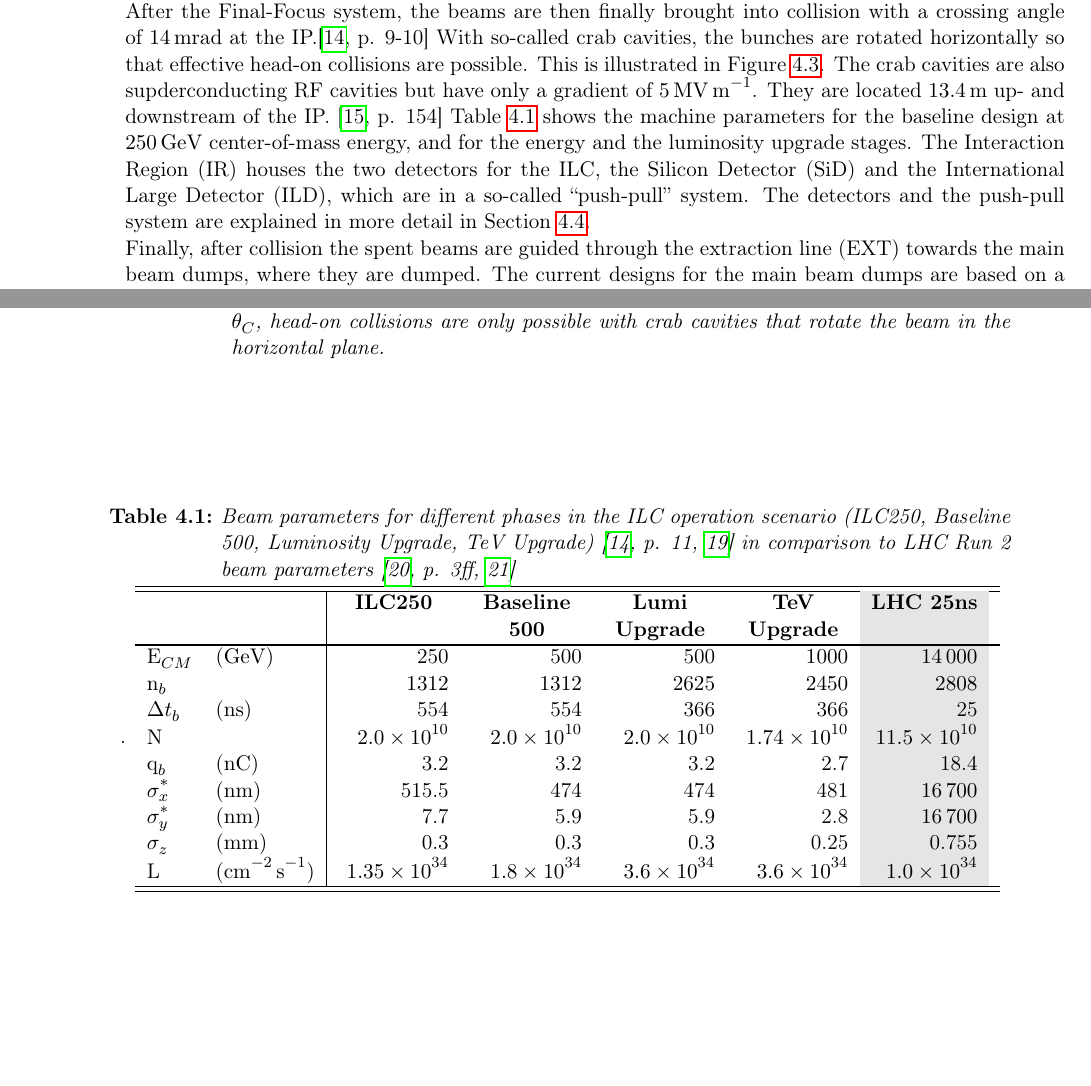
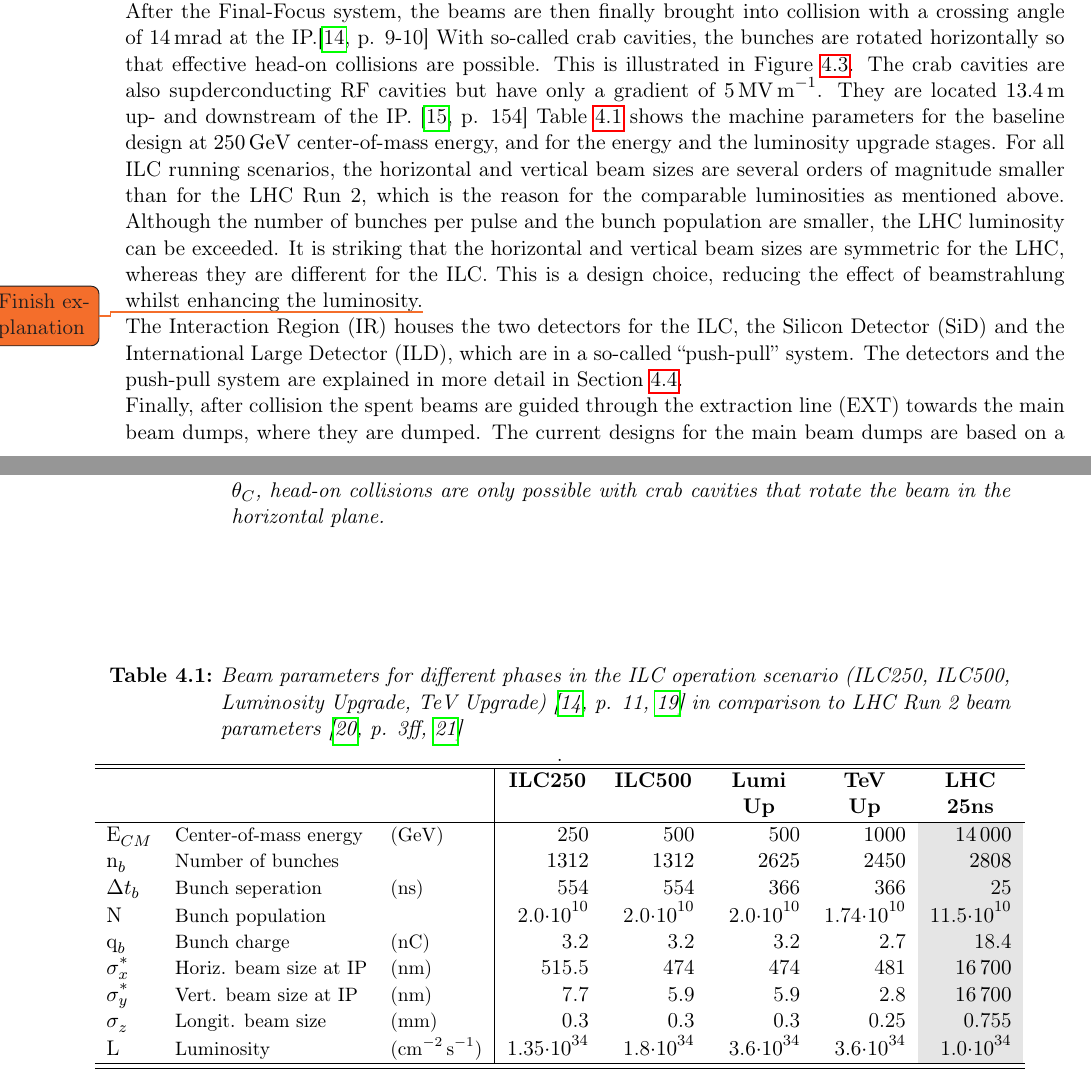
Before and after one commit to Schuea/PhD, a LaTeX thesis (thesis/main.tex, which reads thesis/Chapters/ILC.tex): two parts of pages 26 and 27 of 76 before the commit and two parts of pages 26 and 27 of 78 after it, joined at a grey line, cut so that both start at the same text, the shorter picture padded with empty space. Compiled offline with pdfLaTeX; an older LaTeX class or package is replaced by its successor.

Commit message:
Just about to explain why sigma_x >> sigma_y -> because of luminosity and beamstrahlung

```diff
--- a/thesis/Chapters/ILC.tex
+++ b/thesis/Chapters/ILC.tex
@@ -82,27 +82,31 @@
 Table~\ref{tab:ILC_parameters} shows the machine parameters for the baseline design at \SI{250}{\GeV} center-of-mass energy, and for the energy and the luminosity upgrade stages.
 %\multicolumn{1}{>{\centering}p{1.5cm}}{\textbf{Baseline 500}} & \multicolumn{1}{>{\centering}p{1.5cm}}{\textbf{Lumi Upgrade}} & \multicolumn{1}{>{\centering}p{1.5cm}}{\textbf{TeV Upgrade}} & {\centering\textbf{LHC 25ns}} \\
 \begin{table}
-\caption{Beam parameters for different phases in the ILC operation scenario (ILC250, Baseline 500, Luminosity Upgrade, TeV Upgrade)~\cites[p. 11]{TDR1}{CR-0016} in comparison to LHC Run 2 beam parameters~\cites[p. 3ff]{LHC_TDR}{LHC_Parameters}}.
+\caption{Beam parameters for different phases in the ILC operation scenario (ILC250, ILC500, Luminosity Upgrade, TeV Upgrade)~\cites[p. 11]{TDR1}{CR-0016} in comparison to LHC Run 2 beam parameters~\cites[p. 3ff]{LHC_TDR}{LHC_Parameters}}.
 \label{tab:ILC_parameters}
 \centering
-\begin{tabularx}{0.92\textwidth}{ll|rrrrg}
+\begin{tabularx}{0.99\textwidth}{lll|rrrrg}
 \hline\hline
-& & \multicolumn{1}{>{\centering}p{2cm}}{\textbf{ILC250}} & \multicolumn{1}{>{\centering}p{2cm}}{\textbf{Baseline 500}} & \multicolumn{1}{>{\centering}p{2cm}}{\textbf{Lumi Upgrade}} & \multicolumn{1}{>{\centering}p{2cm}}{\textbf{TeV Upgrade}} & \textbf{LHC 25ns}\\
+& && \multicolumn{1}{>{\centering}p{1.5cm}}{\textbf{ILC250}} & \multicolumn{1}{>{\centering}p{1.5cm}}{\textbf{ILC500}} & \multicolumn{1}{>{\centering}p{1.5cm}}{\textbf{Lumi Up}} & \multicolumn{1}{>{\centering}p{1.5cm}}{\textbf{TeV\\Up}} & \multicolumn{1}{>{\centering}p{1.5cm}}{\textbf{LHC 25ns}}\\
 \hline
-\cline{1-7}
+\cline{1-8}
 \hline
-E$_{CM}$  &(\si{\GeV})& 250 & 500  & 500  & \num{1000} & \num{14000}\\
-n$_b$ & & \num{1312} & \num{1312} & \num{2625} & \num{2450} & \num{2808} \\
-$\Delta t_b$ &(\si{\nano\second}) & 554 & 554  & 366   & 366 & 25\\
-N & & \num{2.0e10} & \num{2.0e10}  & \num{2.0e10}  & \num{1.74e10} & \num{11.5e10} \\
-q$_b$ &(\si{\nano\coulomb})  & 3.2 & 3.2  & 3.2  &  2.7 & 18.4  \\
-$\sigma_x^*$ &(\si{\nano\metre}) & 515.5 & 474  & 474  &  481 & \num{16700}\\
-$\sigma_y^*$ &(\si{\nano\metre}) & 7.7 & 5.9 &  5.9  &  2.8 & \num{16700}\\
-$\sigma_z$ &(\si{\milli\metre}) & 0.3 & 0.3  &  0.3  &  0.25 & 0.755\\
-L &(\si{\per\centi\metre\squared\per\second}) & \num{1.35e34} & \num{1.8e34} & \num{3.6e34} & \num{3.6e34} & \num{1.0e34}\\
+E$_{CM}$  &{\small Center-of-mass energy}&{\small(\si{\GeV})}& 250 & 500  & 500  & \num{1000} & \num{14000}\\
+n$_b$ &{\small Number of bunches}&& \num{1312} & \num{1312} & \num{2625} & \num{2450} & \num{2808} \\
+$\Delta t_b$ &{\small Bunch seperation}&{\small(\si{\nano\second})} & 554 & 554  & 366   & 366 & 25\\
+N &{\small Bunch population}&& 2.0$\cdot10^{10}$ & 2.0$\cdot10^{10}$  & 2.0$\cdot10^{10}$  & 1.74$\cdot10^{10}$ & 11.5$\cdot10^{10}$\\
+q$_b$ &{\small Bunch charge}&{\small(\si{\nano\coulomb})}  & 3.2 & 3.2  & 3.2  &  2.7 & 18.4  \\
+$\sigma_x^*$ &{\small Horiz. beam size at IP}&{\small(\si{\nano\metre})} & 515.5 & 474  & 474  &  481 & \num{16700}\\
+$\sigma_y^*$ &{\small Vert. beam size at IP}&{\small(\si{\nano\metre})} & 7.7 & 5.9 &  5.9  &  2.8 & \num{16700}\\
+$\sigma_z$ &{\small Longit. beam size}&{\small(\si{\milli\metre})} & 0.3 & 0.3  &  0.3  &  0.25 & 0.755\\
+L &{\small Luminosity}&{\small(\si{\per\centi\metre\squared\per\second})} & 1.35$\cdot10^{34}$ & 1.8$\cdot10^{34}$ & 3.6$\cdot10^{34}$ &3.6$\cdot10^{34}$ & 1.0$\cdot10^{34}$\\
 \hline\hline
 \end{tabularx}
 \end{table}
+For all ILC running scenarios, the horizontal and vertical beam sizes are several orders of magnitude smaller than for the LHC Run 2, which is the reason for the comparable luminosities as mentioned above.
+Although the number of bunches per pulse and the bunch population are smaller, the LHC luminosity can be exceeded.
+It is striking that the horizontal and vertical beam sizes are symmetric for the LHC, whereas they are different for the ILC.
+This is a design choice, reducing the effect of beamstrahlung whilst enhancing the luminosity.\todo{Finish explanation}\\
 The Interaction Region (IR) houses the two detectors for the ILC, the Silicon Detector (SiD) and the International Large Detector (ILD), which are in a so-called ``push-pull'' system.
 The detectors and the push-pull system are explained in more detail in Section~\ref{ILC:detectors}.\\
 Finally, after collision the spent beams are guided through the extraction line (EXT) towards the main beam dumps, where they are dumped.
```
Also changed, not shown: thesis/Chapters/StandardModel.tex (+11 -0 lines).
